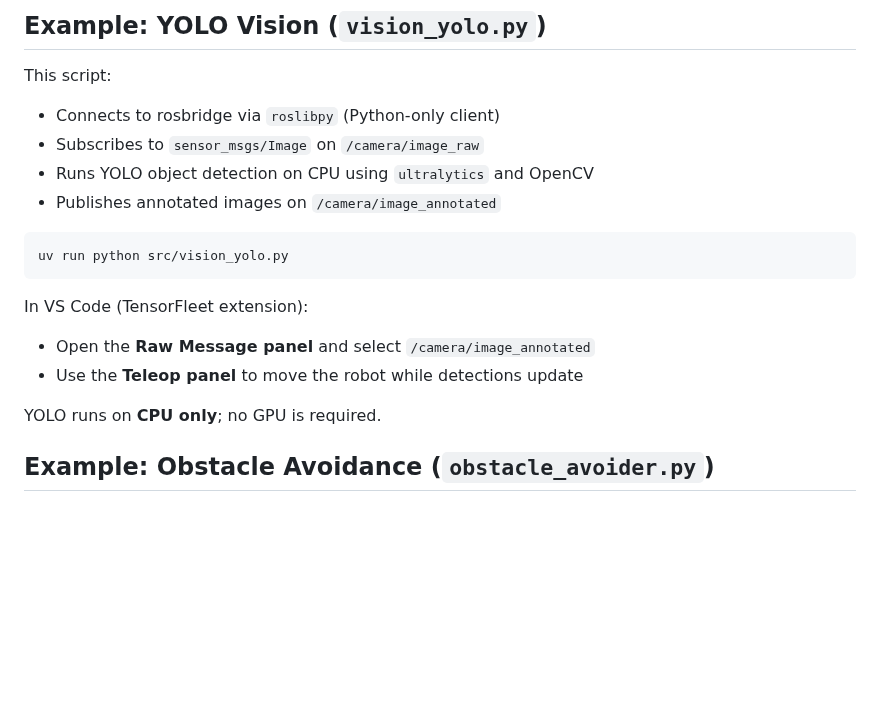
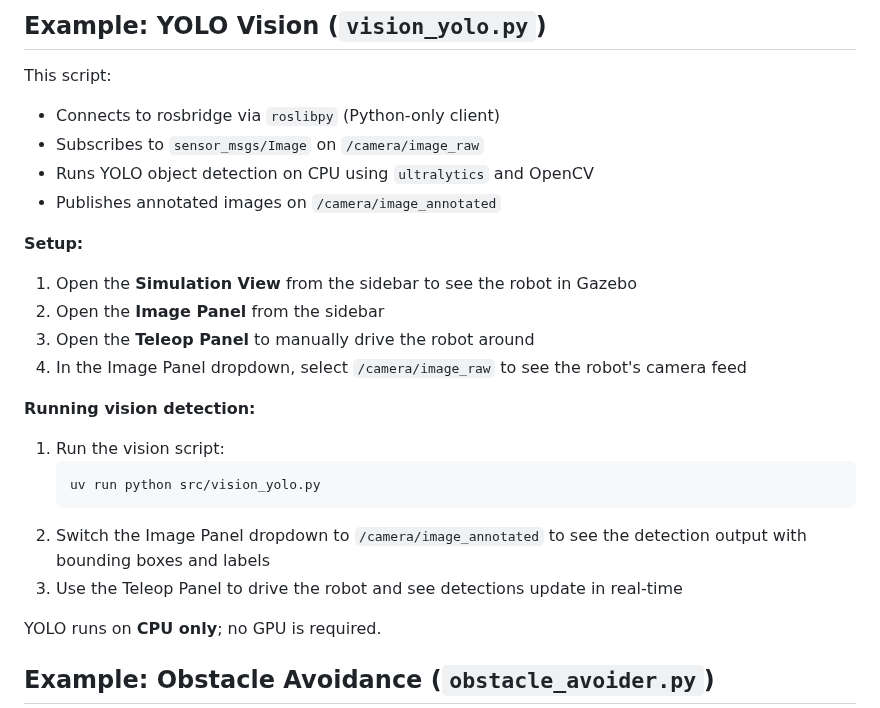
Before and after one commit to TensorFleet/vscode-tensorfleet, a Markdown page: resources/robotic-project-templates/README.md, the part around the change. Drawn GitHub-style; blank space fills up the shorter version.

Commit message:
docs: update YOLO vision detection setup and running instructions with more detail.

````diff
--- a/resources/robotic-project-templates/README.md
+++ b/resources/robotic-project-templates/README.md
@@ -105,13 +105,19 @@ This script:
 - Runs YOLO object detection on CPU using `ultralytics` and OpenCV
 - Publishes annotated images on `/camera/image_annotated`
 
-```bash
-uv run python src/vision_yolo.py
-```
+**Setup:**
+1. Open the **Simulation View** from the sidebar to see the robot in Gazebo
+2. Open the **Image Panel** from the sidebar
+3. Open the **Teleop Panel** to manually drive the robot around
+4. In the Image Panel dropdown, select `/camera/image_raw` to see the robot's camera feed
 
-In VS Code (TensorFleet extension):
-- Open the **Raw Message panel** and select `/camera/image_annotated`
-- Use the **Teleop panel** to move the robot while detections update
+**Running vision detection:**
+1. Run the vision script:
+   ```bash
+   uv run python src/vision_yolo.py
+   ```
+2. Switch the Image Panel dropdown to `/camera/image_annotated` to see the detection output with bounding boxes and labels
+3. Use the Teleop Panel to drive the robot and see detections update in real-time
 
 YOLO runs on **CPU only**; no GPU is required.
 
````
